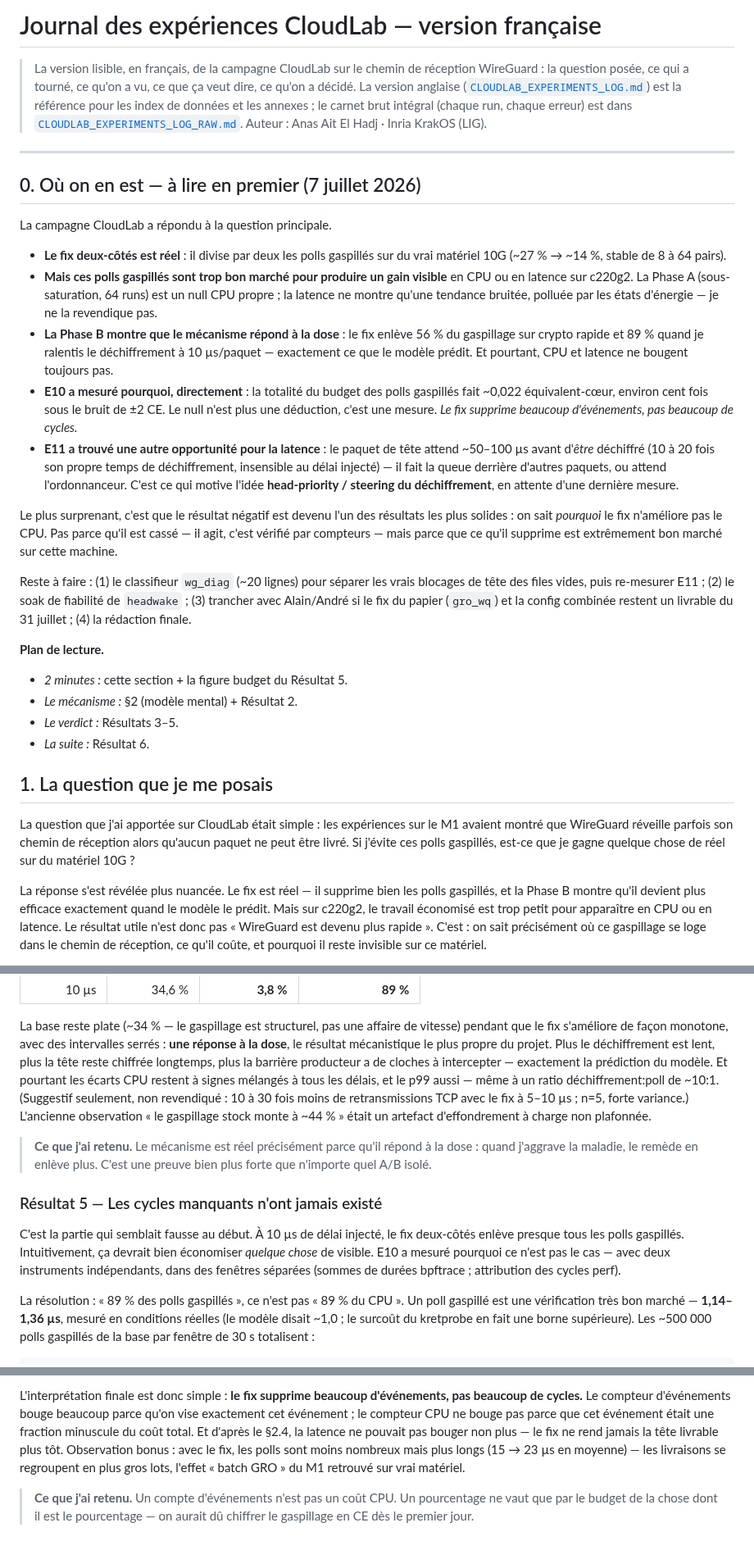
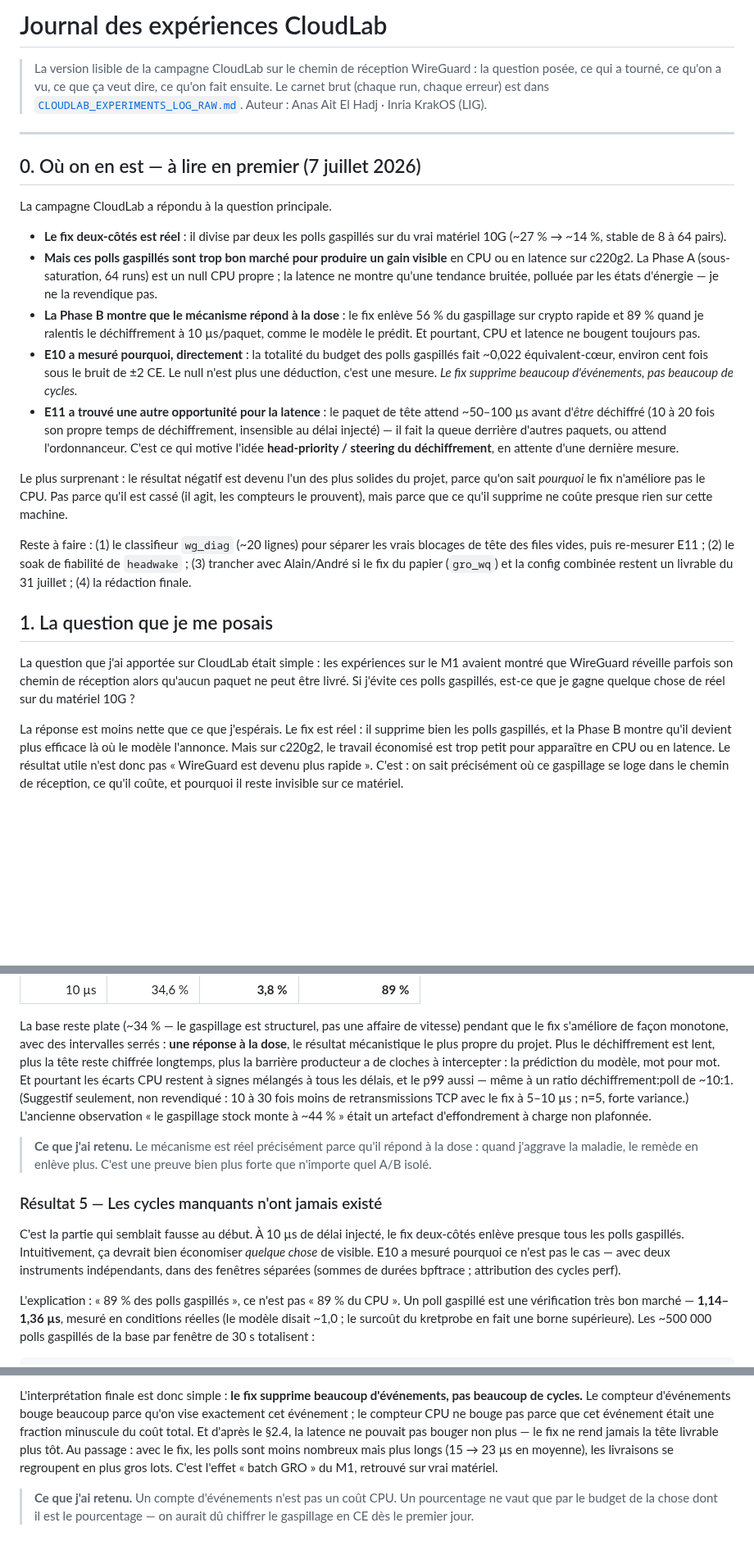
Before and after one commit to AnasAEA/wireguard-receive-path, a Markdown page: docs/cloudlab/CLOUDLAB_EXPERIMENTS_LOG_FR.md, 3 parts joined by grey strips. Shown at 82% size. GitHub-like rendering; blank space fills up the shorter version.

Commit message:
Journal FR : passe d'humanisation
- Grammaire de l'en-tete reparee (virgule parasite, accord 'les donnees
  brutes est').
- Le tic 'exactement/precisement' (4 occurrences en intensifieur) varie ;
  ne restent que les usages litteraux (exactement 0, exactement ces
  re-polls).
- Parentheses au lieu des doubles tirets dans les incises ('Pas parce
  qu'il est casse (il agit, les compteurs le prouvent), mais...').
- Anglicismes raides remplaces : 'La resolution' -> 'L'explication',
  'Observation bonus' -> 'Au passage', 'le statut epistemique' -> 'ce qui
  est prouve et ce qui ne l'est pas'.
- 'La reponse s'est revelee plus nuancee' -> 'La reponse est moins nette
  que ce que j'esperais' ; 'exactement juste' -> 'le bon'.

```diff
--- a/docs/cloudlab/CLOUDLAB_EXPERIMENTS_LOG_FR.md
+++ b/docs/cloudlab/CLOUDLAB_EXPERIMENTS_LOG_FR.md
@@ -1,10 +1,8 @@
-# Journal des expériences CloudLab — version française
+# Journal des expériences CloudLab
 
-> La version lisible, en français, de la campagne CloudLab sur le chemin de réception
-> WireGuard : la question posée, ce qui a tourné, ce qu'on a vu, ce que ça veut dire, ce
-> qu'on a décidé. La version anglaise ([`CLOUDLAB_EXPERIMENTS_LOG.md`](CLOUDLAB_EXPERIMENTS_LOG.md))
-> est la référence pour les index de données et les annexes ; le carnet brut intégral
-> (chaque run, chaque erreur) est dans
+> La version lisible de la campagne CloudLab sur le chemin de réception WireGuard :
+> la question posée, ce qui a tourné, ce qu'on a vu, ce que ça veut dire, ce qu'on fait
+> ensuite. Le carnet brut (chaque run, chaque erreur) est dans
 > [`CLOUDLAB_EXPERIMENTS_LOG_RAW.md`](CLOUDLAB_EXPERIMENTS_LOG_RAW.md).
 > Auteur : Anas Ait El Hadj · Inria KrakOS (LIG).
 
@@ -21,9 +19,8 @@ La campagne CloudLab a répondu à la question principale.
   la latence ne montre qu'une tendance bruitée, polluée par les états d'énergie — je ne
   la revendique pas.
 - **La Phase B montre que le mécanisme répond à la dose** : le fix enlève 56 % du
-  gaspillage sur crypto rapide et 89 % quand je ralentis le déchiffrement à 10 µs/paquet
-  — exactement ce que le modèle prédit. Et pourtant, CPU et latence ne bougent toujours
-  pas.
+  gaspillage sur crypto rapide et 89 % quand je ralentis le déchiffrement à 10 µs/paquet,
+  comme le modèle le prédit. Et pourtant, CPU et latence ne bougent toujours pas.
 - **E10 a mesuré pourquoi, directement** : la totalité du budget des polls gaspillés fait
   ~0,022 équivalent-cœur, environ cent fois sous le bruit de ±2 CE. Le null n'est plus
   une déduction, c'est une mesure. *Le fix supprime beaucoup d'événements, pas beaucoup
@@ -34,21 +31,15 @@ La campagne CloudLab a répondu à la question principale.
   l'ordonnanceur. C'est ce qui motive l'idée **head-priority / steering du
   déchiffrement**, en attente d'une dernière mesure.
 
-Le plus surprenant, c'est que le résultat négatif est devenu l'un des résultats les plus
-solides : on sait *pourquoi* le fix n'améliore pas le CPU. Pas parce qu'il est cassé —
-il agit, c'est vérifié par compteurs — mais parce que ce qu'il supprime est extrêmement
-bon marché sur cette machine.
+Le plus surprenant : le résultat négatif est devenu l'un des plus solides du projet,
+parce qu'on sait *pourquoi* le fix n'améliore pas le CPU. Pas parce qu'il est cassé (il
+agit, les compteurs le prouvent), mais parce que ce qu'il supprime ne coûte presque rien
+sur cette machine.
 
 Reste à faire : (1) le classifieur `wg_diag` (~20 lignes) pour séparer les vrais
 blocages de tête des files vides, puis re-mesurer E11 ; (2) le soak de fiabilité de
 `headwake` ; (3) trancher avec Alain/André si le fix du papier (`gro_wq`) et la config
 combinée restent un livrable du 31 juillet ; (4) la rédaction finale.
-
-**Plan de lecture.**
-- *2 minutes :* cette section + la figure budget du Résultat 5.
-- *Le mécanisme :* §2 (modèle mental) + Résultat 2.
-- *Le verdict :* Résultats 3–5.
-- *La suite :* Résultat 6.
 
 ## 1. La question que je me posais
 
@@ -57,9 +48,9 @@ avaient montré que WireGuard réveille parfois son chemin de réception alors q
 paquet ne peut être livré. Si j'évite ces polls gaspillés, est-ce que je gagne quelque
 chose de réel sur du matériel 10G ?
 
-La réponse s'est révélée plus nuancée. Le fix est réel — il supprime bien les polls
-gaspillés, et la Phase B montre qu'il devient plus efficace exactement quand le modèle
-le prédit. Mais sur c220g2, le travail économisé est trop petit pour apparaître en CPU
+La réponse est moins nette que ce que j'espérais. Le fix est réel : il supprime bien
+les polls gaspillés, et la Phase B montre qu'il devient plus efficace là où le modèle
+l'annonce. Mais sur c220g2, le travail économisé est trop petit pour apparaître en CPU
 ou en latence. Le résultat utile n'est donc pas « WireGuard est devenu plus rapide ».
 C'est : on sait précisément où ce gaspillage se loge dans le chemin de réception, ce
 qu'il coûte, et pourquoi il reste invisible sur ce matériel.
@@ -223,7 +214,7 @@ La base reste plate (~34 % — le gaspillage est structurel, pas une affaire de
 pendant que le fix s'améliore de façon monotone, avec des intervalles serrés : **une
 réponse à la dose**, le résultat mécanistique le plus propre du projet. Plus le
 déchiffrement est lent, plus la tête reste chiffrée longtemps, plus la barrière
-producteur a de cloches à intercepter — exactement la prédiction du modèle. Et pourtant
+producteur a de cloches à intercepter : la prédiction du modèle, mot pour mot. Et pourtant
 les écarts CPU restent à signes mélangés à tous les délais, et le p99 aussi — même à un
 ratio déchiffrement:poll de ~10:1. (Suggestif seulement, non revendiqué : 10 à 30 fois
 moins de retransmissions TCP avec le fix à 5–10 µs ; n=5, forte variance.) L'ancienne
@@ -242,7 +233,7 @@ deux-côtés enlève presque tous les polls gaspillés. Intuitivement, ça devra
 deux instruments indépendants, dans des fenêtres séparées (sommes de durées bpftrace ;
 attribution des cycles perf).
 
-La résolution : « 89 % des polls gaspillés », ce n'est pas « 89 % du CPU ». Un poll
+L'explication : « 89 % des polls gaspillés », ce n'est pas « 89 % du CPU ». Un poll
 gaspillé est une vérification très bon marché — **1,14–1,36 µs**, mesuré en conditions
 réelles (le modèle disait ~1,0 ; le surcoût du kretprobe en fait une borne supérieure).
 Les ~500 000 polls gaspillés de la base par fenêtre de 30 s totalisent :
@@ -266,9 +257,9 @@ L'interprétation finale est donc simple : **le fix supprime beaucoup d'événem
 beaucoup de cycles.** Le compteur d'événements bouge beaucoup parce qu'on vise
 exactement cet événement ; le compteur CPU ne bouge pas parce que cet événement était
 une fraction minuscule du coût total. Et d'après le §2.4, la latence ne pouvait pas
-bouger non plus — le fix ne rend jamais la tête livrable plus tôt. Observation bonus :
-avec le fix, les polls sont moins nombreux mais plus longs (15 → 23 µs en moyenne) —
-les livraisons se regroupent en plus gros lots, l'effet « batch GRO » du M1 retrouvé
+bouger non plus — le fix ne rend jamais la tête livrable plus tôt. Au passage : avec le
+fix, les polls sont moins nombreux mais plus longs (15 → 23 µs en moyenne), les
+livraisons se regroupent en plus gros lots. C'est l'effet « batch GRO » du M1, retrouvé
 sur vrai matériel.
 
 > **Ce que j'ai retenu.** Un compte d'événements n'est pas un coût CPU. Un pourcentage
```
Also changed, not shown: other parts of docs/cloudlab/CLOUDLAB_EXPERIMENTS_LOG_FR.md (+2 -2 lines).
